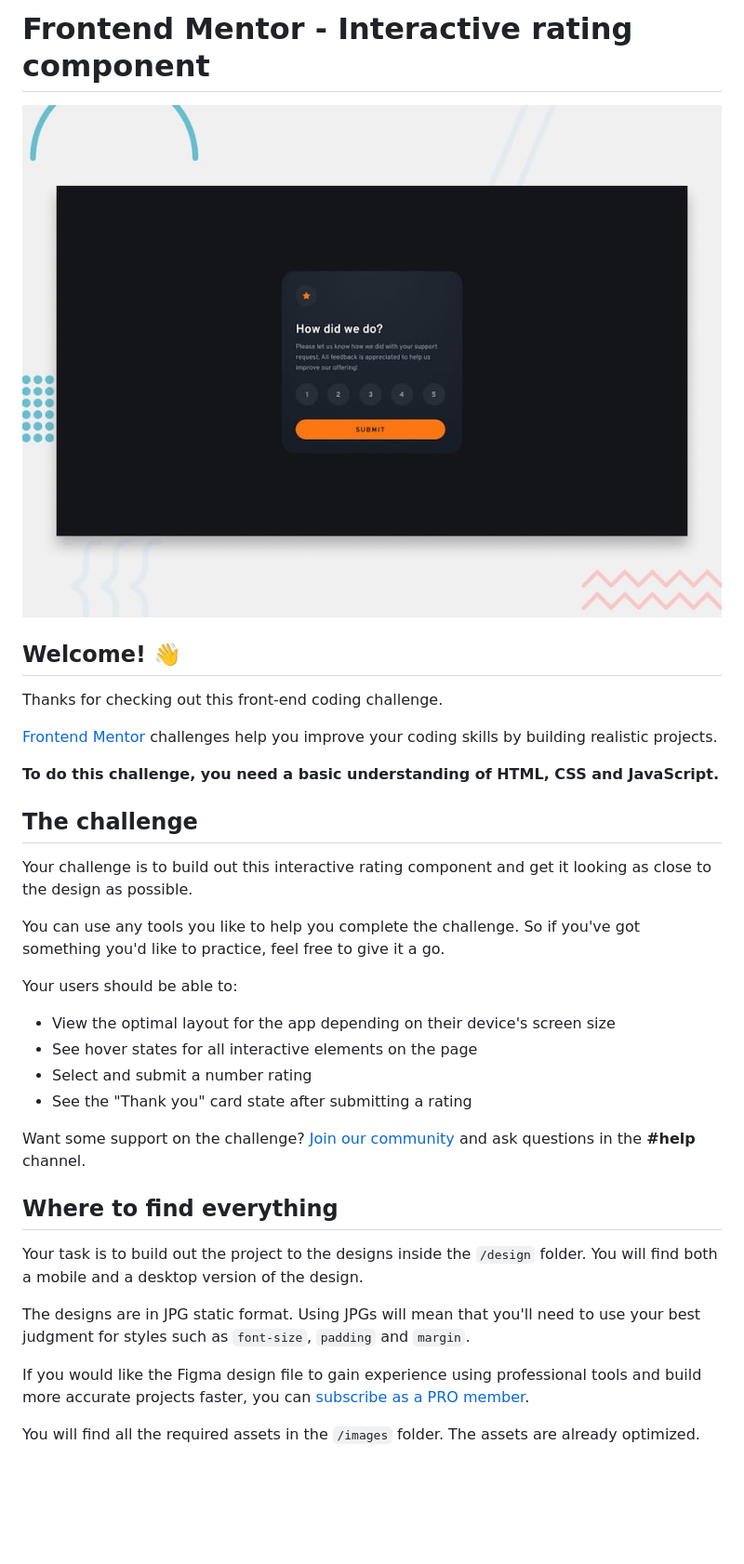
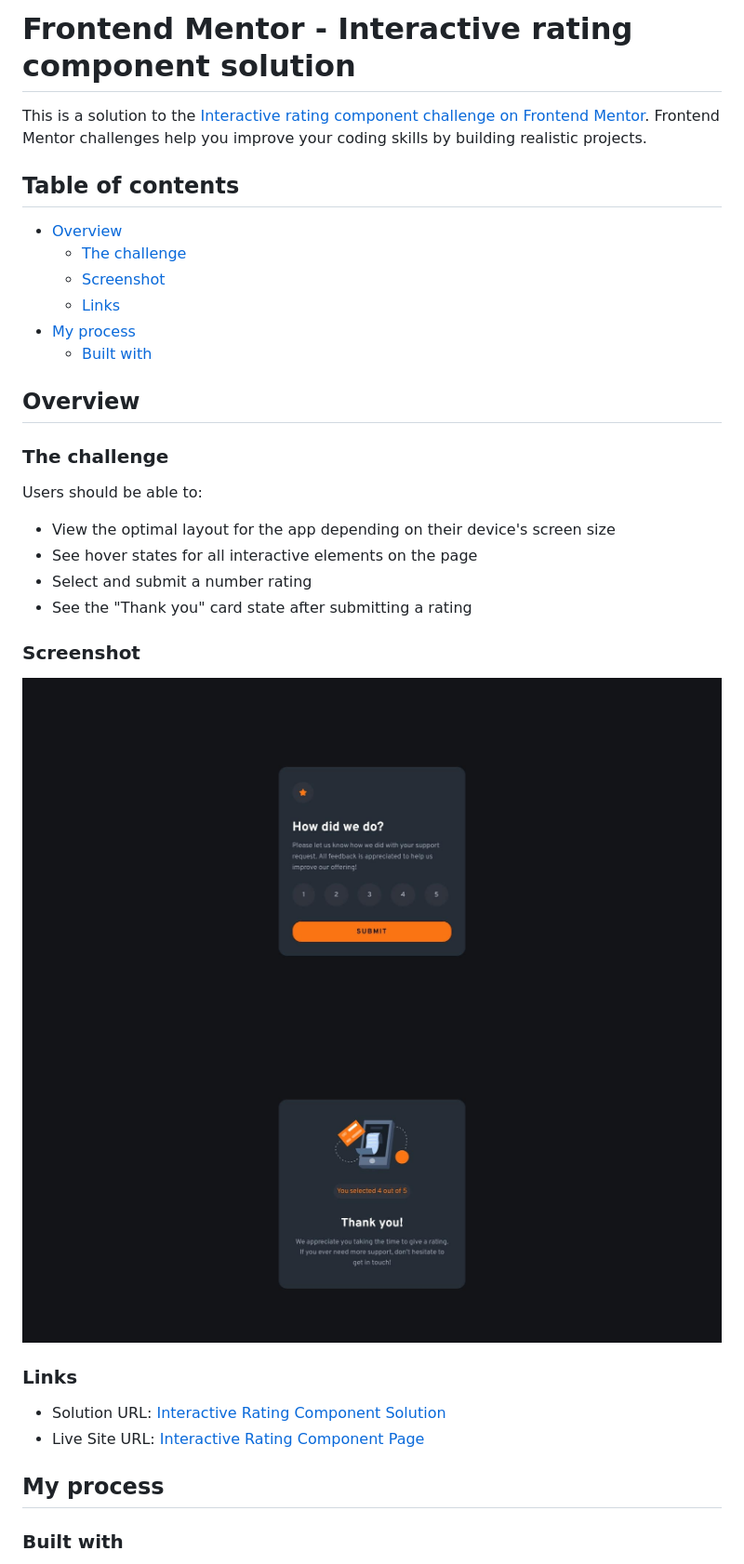
Before and after one commit to telsabate-hub/interactive-rating-component, a Markdown page: README.md, the part around the change printed below. Shown: that part at 93% size. Drawn GitHub-style; pictures changed too: screenshot.jpg (added), screenshot2.jpg (added); blank space fills up the shorter version.

Commit message:
Added screenshots and updated README file.

```diff
--- a/README.md
+++ b/README.md
@@ -1,37 +1,38 @@
-# Frontend Mentor - Interactive rating component
+# Frontend Mentor - Interactive rating component solution
 
-![Design preview for the Interactive rating component coding challenge](./preview.jpg)
+This is a solution to the [Interactive rating component challenge on Frontend Mentor](https://www.frontendmentor.io/challenges/interactive-rating-component-koxpeBUmI). Frontend Mentor challenges help you improve your coding skills by building realistic projects.
 
-## Welcome! 👋
+## Table of contents
 
-Thanks for checking out this front-end coding challenge.
+- [Overview](#overview)
+  - [The challenge](#the-challenge)
+  - [Screenshot](#screenshot)
+  - [Links](#links)
+- [My process](#my-process)
+  - [Built with](#built-with)
 
-[Frontend Mentor](https://www.frontendmentor.io) challenges help you improve your coding skills by building realistic projects.
+## Overview
 
-**To do this challenge, you need a basic understanding of HTML, CSS and JavaScript.**
+### The challenge
 
-## The challenge
-
-Your challenge is to build out this interactive rating component and get it looking as close to the design as possible.
-
-You can use any tools you like to help you complete the challenge. So if you've got something you'd like to practice, feel free to give it a go.
-
-Your users should be able to:
+Users should be able to:
 
 - View the optimal layout for the app depending on their device's screen size
 - See hover states for all interactive elements on the page
 - Select and submit a number rating
 - See the "Thank you" card state after submitting a rating
 
-Want some support on the challenge? [Join our community](https://www.frontendmentor.io/community) and ask questions in the **#help** channel.
+### Screenshot
 
-## Where to find everything
+![](./screenshot.jpg)
+![](./screenshot2.jpg)
 
-Your task is to build out the project to the designs inside the `/design` folder. You will find both a mobile and a desktop version of the design.
+### Links
 
-The designs are in JPG static format. Using JPGs will mean that you'll need to use your best judgment for styles such as `font-size`, `padding` and `margin`.
+- Solution URL: [Interactive Rating Component Solution](https://github.com/telsabate-hub/interactive-rating-component)
+- Live Site URL: [Interactive Rating Component Page](https://telsabate-hub.github.io/interactive-rating-component)
 
-If you would like the Figma design file to gain experience using professional tools and build more accurate projects faster, you can [subscribe as a PRO member](https://www.frontendmentor.io/pro).
+## My process
 
-You will find all the required assets in the `/images` folder. The assets are already optimized.
+### Built with
 
```
Also changed, not shown: other parts of README.md (+6 -57 lines), README-template.md (deleted, +0 -113 lines).
